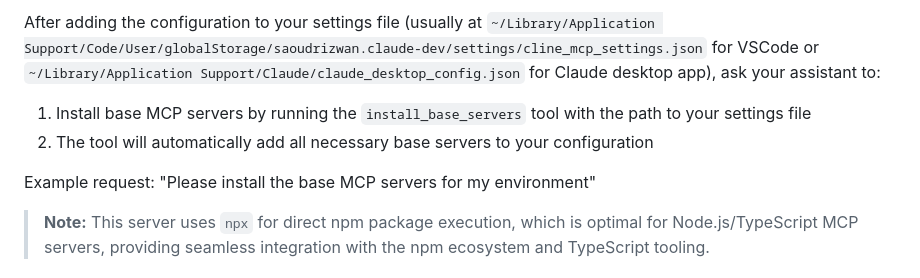
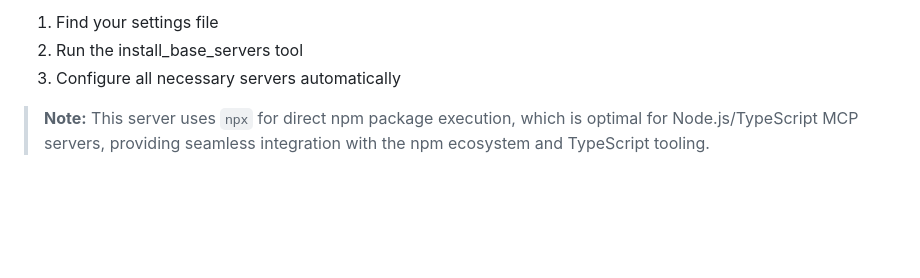
Before and after one commit to smithery-ai/mcp-neurolora, a Markdown page: README.md, the part around one of its changes. GitHub-like rendering; blank space fills up the shorter version.

```diff
--- a/README.md
+++ b/README.md
@@ -48,11 +96,7 @@ Add this to your Cline/Sonnet configuration:
 
-After adding the configuration to your settings file (usually at `~/Library/Application Support/Code/User/globalStorage/saoudrizwan.claude-dev/settings/cline_mcp_settings.json` for VSCode or `~/Library/Application Support/Claude/claude_desktop_config.json` for Claude desktop app), ask your assistant to:
-
-1. Install base MCP servers by running the `install_base_servers` tool with the path to your settings file
-2. The tool will automatically add all necessary base servers to your configuration
-
-Example request:
-"Please install the base MCP servers for my environment"
+1. Find your settings file
+2. Run the install_base_servers tool
+3. Configure all necessary servers automatically
 
 > **Note:** This server uses `npx` for direct npm package execution, which is optimal for Node.js/TypeScript MCP servers, providing seamless integration with the npm ecosystem and TypeScript tooling.
 
```
Also changed, not shown: other parts of README.md (+74 -26 lines).
